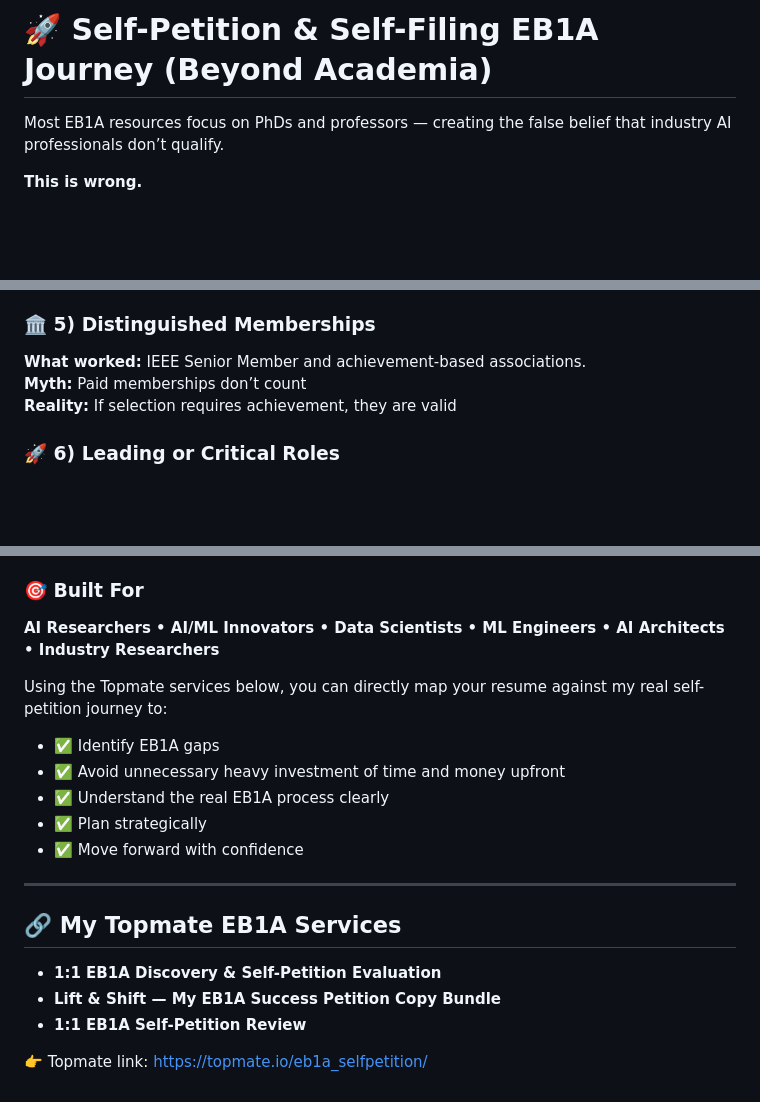
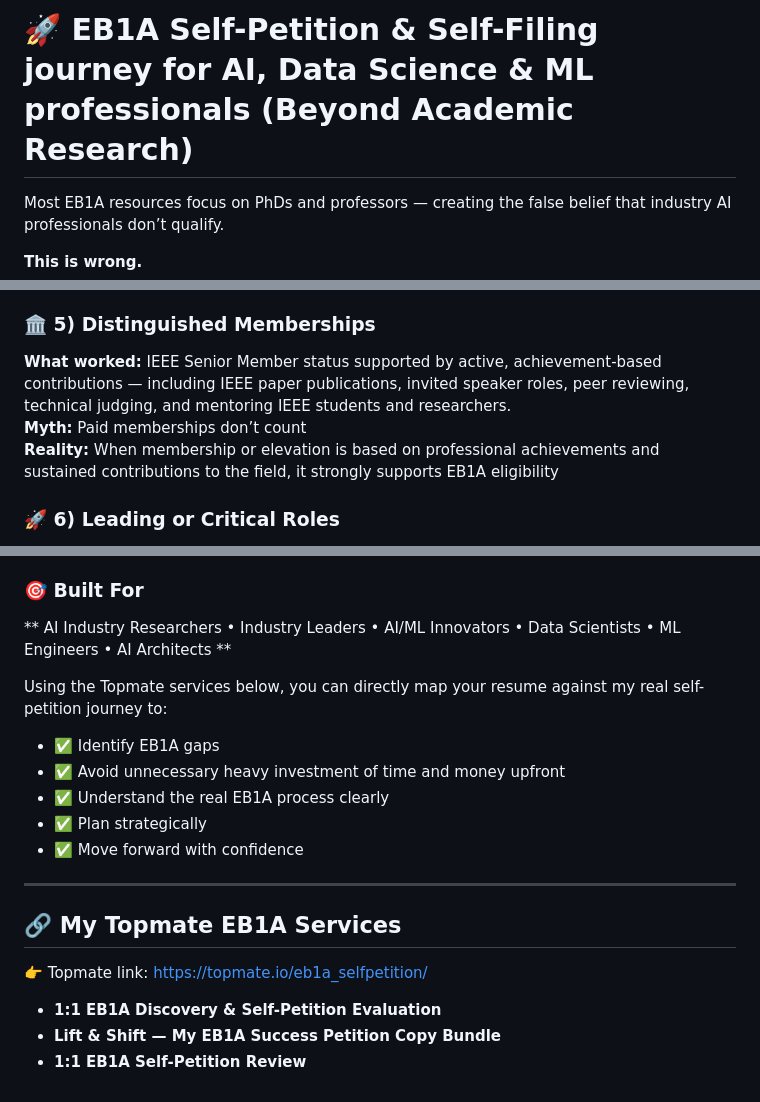
Before and after one commit to senthilv83/eb1a-ai-it-professional-self-petition, a Markdown page: README.md, 3 parts joined by grey strips. GitHub-like rendering; blank space fills up the shorter version.

```diff
--- a/README.md
+++ b/README.md
@@ -1,4 +1,4 @@
-# 🚀 Self-Petition & Self-Filing EB1A Journey (Beyond Academia)
+# 🚀 EB1A Self-Petition & Self-Filing journey for AI, Data Science & ML professionals (Beyond Academic Research)
 
 Most EB1A resources focus on PhDs and professors — creating the false belief that industry AI professionals don’t qualify.
 
@@ -36,9 +36,10 @@ I successfully **self-petitioned and self-filed my EB1A in the niche of _High-Pe
 **Reality:** Industry experts reviewing technical work fully qualify
 
 ### 🏛️ 5) Distinguished Memberships
-**What worked:** IEEE Senior Member and achievement-based associations.
+**What worked:** IEEE Senior Member status supported by active, achievement-based contributions — including IEEE paper publications, invited speaker roles, peer reviewing, technical judging, and mentoring IEEE students and researchers.
 **Myth:** Paid memberships don’t count
-**Reality:** If selection requires achievement, they are valid
+**Reality:** When membership or elevation is based on professional achievements and sustained contributions to the field, it strongly supports EB1A eligibility
+
 
 ### 🚀 6) Leading or Critical Roles
 **What worked:** Architecting AI platforms, leading innovation teams, and mission-critical systems.
@@ -73,7 +74,7 @@ Based on my approved EB1A journey, I created a **complete self-petition toolkit*
 - 1:1 guidance call explaining my real petition
 
 ### 🎯 Built For
-**AI Researchers • AI/ML Innovators • Data Scientists • ML Engineers • AI Architects • Industry Researchers**
+** AI Industry Researchers • Industry Leaders • AI/ML Innovators • Data Scientists • ML Engineers • AI Architects **
 
 Using the Topmate services below, you can directly map your resume against my real self-petition journey to:
 - ✅ Identify EB1A gaps
@@ -86,8 +87,8 @@ Using the Topmate services below, you can directly map your resume against my re
 
 ## 🔗 My Topmate EB1A Services
 
+👉 Topmate link: https://topmate.io/eb1a_selfpetition/
+
 - **1:1 EB1A Discovery & Self-Petition Evaluation**
 - **Lift & Shift — My EB1A Success Petition Copy Bundle**
 - **1:1 EB1A Self-Petition Review**
-
-👉 Topmate link: https://topmate.io/eb1a_selfpetition/
```
